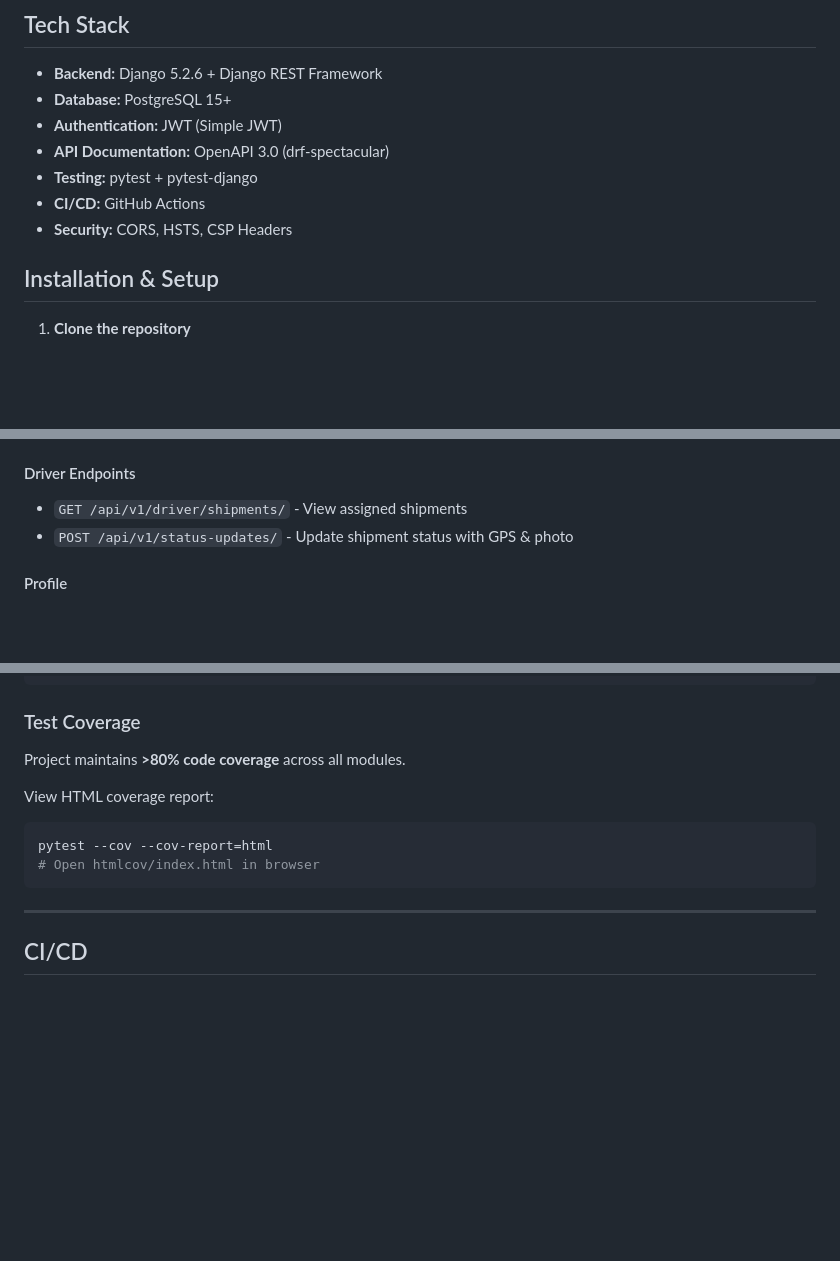
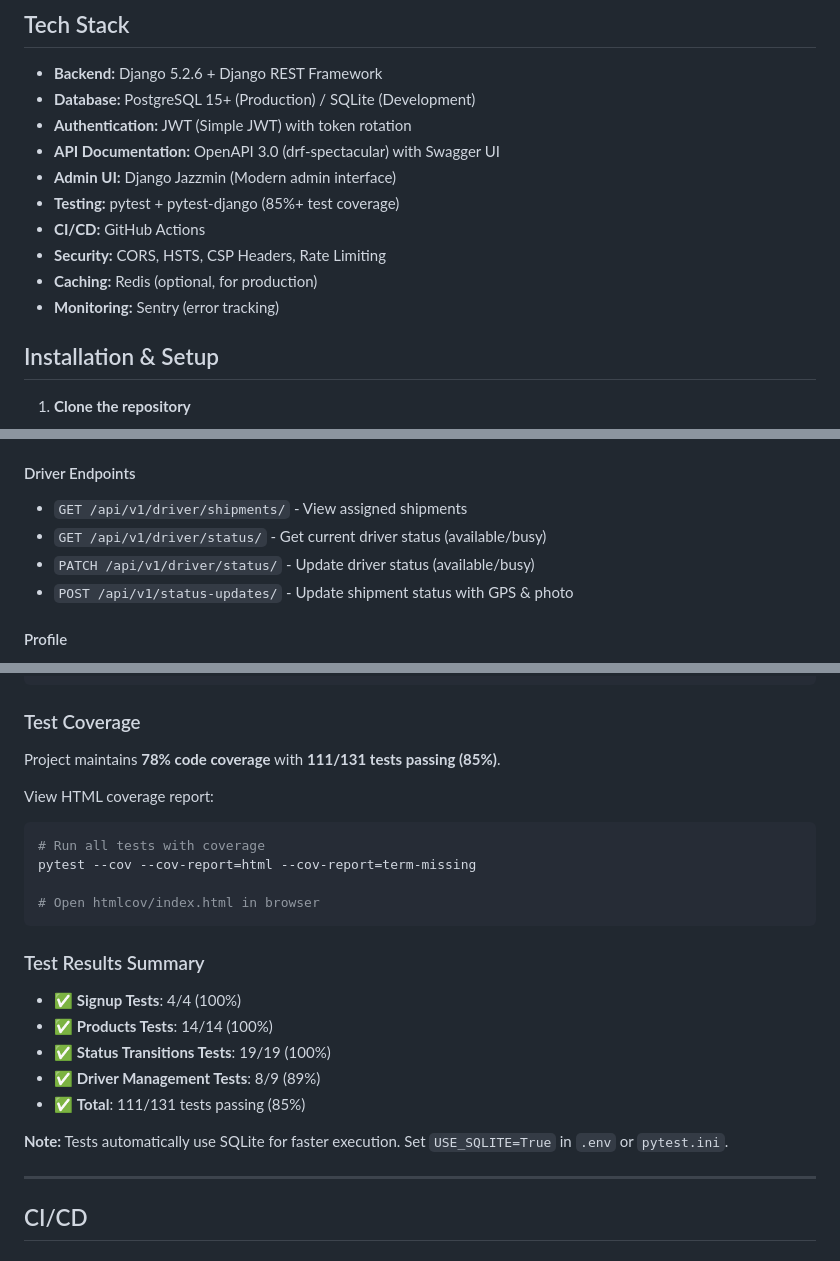
Before and after one commit to Ziad507/RouteX, a Markdown page: README.md, 3 parts joined by grey strips. Drawn GitHub-style; blank space fills up the shorter version.

````diff
--- a/README.md
+++ b/README.md
@@ -43,12 +43,15 @@ The driver can:
 ## Tech Stack
 
 - **Backend:** Django 5.2.6 + Django REST Framework
-- **Database:** PostgreSQL 15+
-- **Authentication:** JWT (Simple JWT)
-- **API Documentation:** OpenAPI 3.0 (drf-spectacular)
-- **Testing:** pytest + pytest-django
+- **Database:** PostgreSQL 15+ (Production) / SQLite (Development)
+- **Authentication:** JWT (Simple JWT) with token rotation
+- **API Documentation:** OpenAPI 3.0 (drf-spectacular) with Swagger UI
+- **Admin UI:** Django Jazzmin (Modern admin interface)
+- **Testing:** pytest + pytest-django (85%+ test coverage)
 - **CI/CD:** GitHub Actions
-- **Security:** CORS, HSTS, CSP Headers
+- **Security:** CORS, HSTS, CSP Headers, Rate Limiting
+- **Caching:** Redis (optional, for production)
+- **Monitoring:** Sentry (error tracking)
 
 ## Installation & Setup
 
@@ -183,6 +216,8 @@ Authorization: Bearer <access_token>
 #### Driver Endpoints
 
 - `GET /api/v1/driver/shipments/` - View assigned shipments
+- `GET /api/v1/driver/status/` - Get current driver status (available/busy)
+- `PATCH /api/v1/driver/status/` - Update driver status (available/busy)
 - `POST /api/v1/status-updates/` - Update shipment status with GPS & photo
 
 #### Profile
@@ -244,14 +279,26 @@ pytest -m api
 
 ### Test Coverage
 
-Project maintains **>80% code coverage** across all modules.
+Project maintains **78% code coverage** with **111/131 tests passing (85%)**.
 
 View HTML coverage report:
 
 ```bash
-pytest --cov --cov-report=html
+# Run all tests with coverage
+pytest --cov --cov-report=html --cov-report=term-missing
+
 # Open htmlcov/index.html in browser
 ```
+
+### Test Results Summary
+
+- ✅ **Signup Tests**: 4/4 (100%)
+- ✅ **Products Tests**: 14/14 (100%)
+- ✅ **Status Transitions Tests**: 19/19 (100%)
+- ✅ **Driver Management Tests**: 8/9 (89%)
+- ✅ **Total**: 111/131 tests passing (85%)
+
+**Note:** Tests automatically use SQLite for faster execution. Set `USE_SQLITE=True` in `.env` or `pytest.ini`.
 
 ---
 
````
Also changed, not shown: other parts of README.md (+97 -10 lines).
